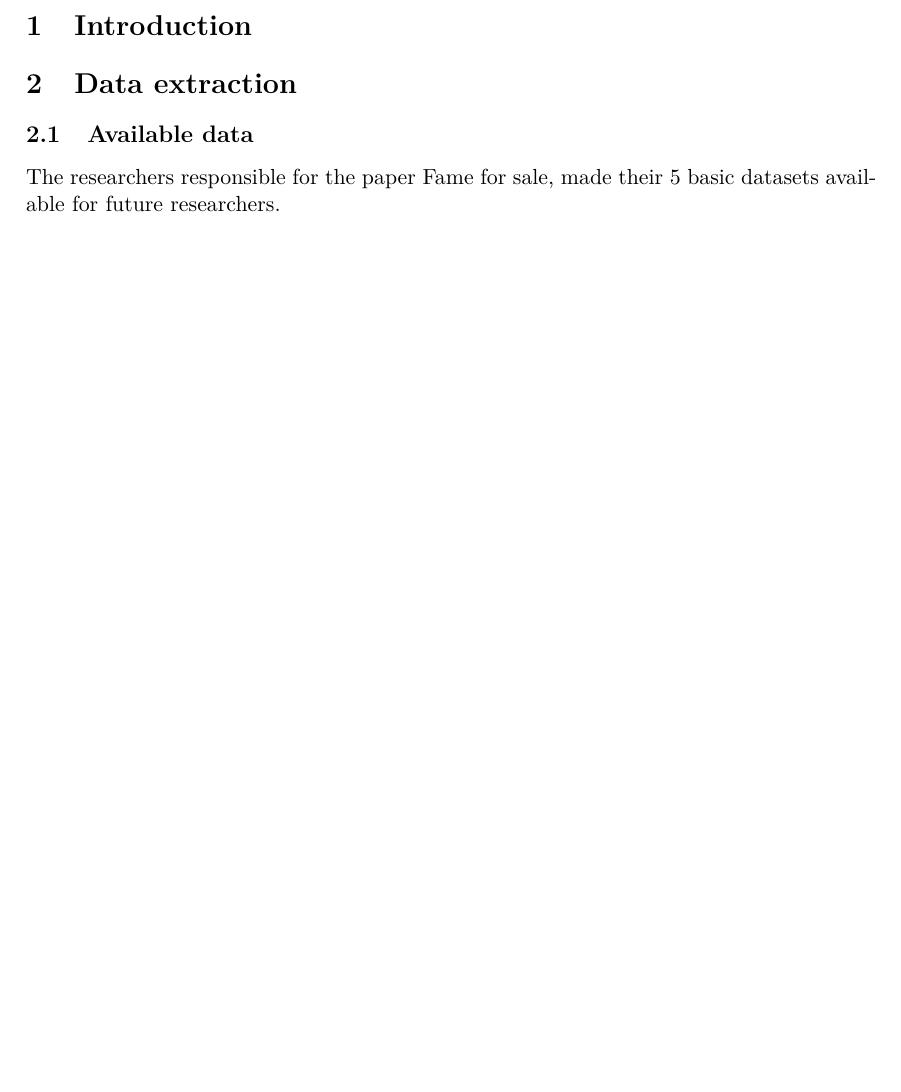
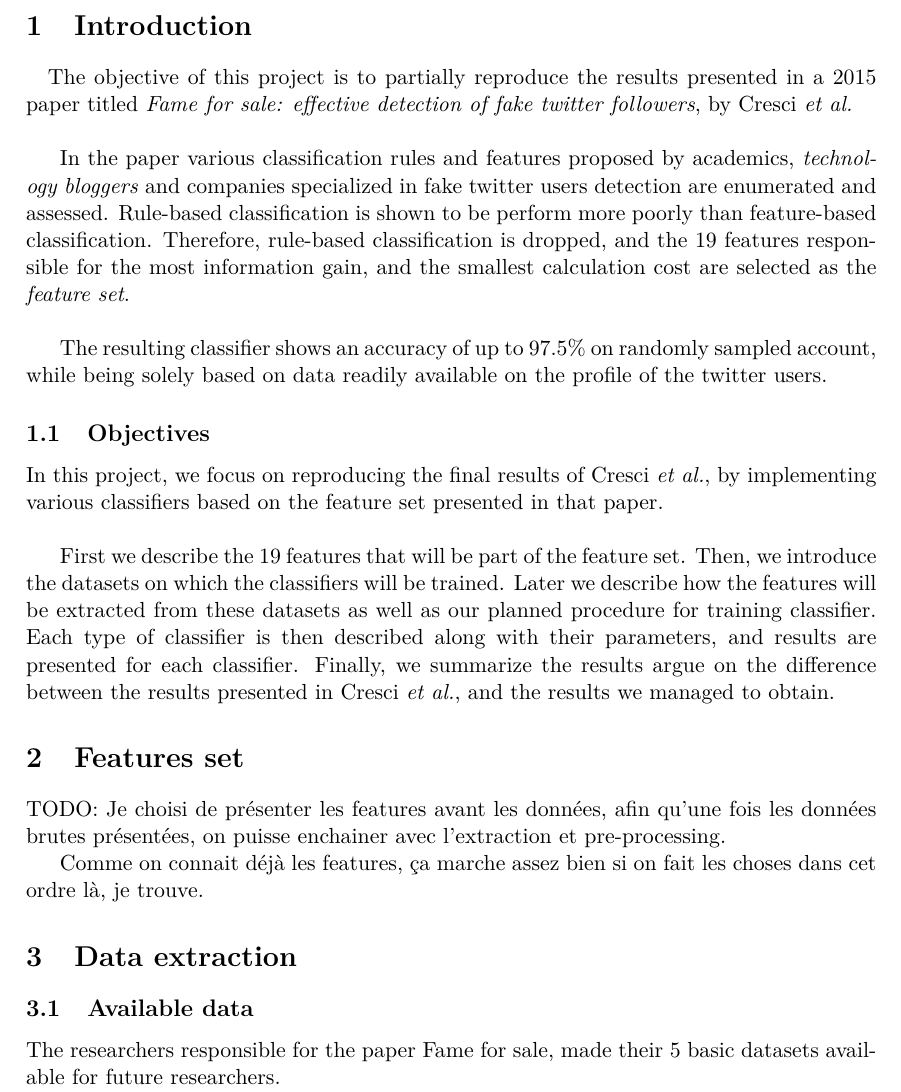
Before and after one commit to lnyaki/BigDataProject3, a LaTeX document (report/report.tex): part of page 3 of 3 before the commit and part of page 3 of 4 after it, cut so that both start at the same text, the shorter picture padded with empty space. Compiled offline with pdfLaTeX.

Commit message:
Introduction of the report.

```diff
--- a/report/report.tex
+++ b/report/report.tex
@@ -26,8 +26,27 @@ followers}
 \newpage
 
 \section{Introduction}
+\paragraph{}
+The objective of this project is to partially reproduce the results presented in a 2015 paper titled  \textit{Fame for sale: effective detection of fake twitter followers}, by Cresci \textit{et al.}\\
+
+In the paper various classification rules and features proposed by academics, \textit{technology bloggers} and companies specialized in fake twitter users detection are enumerated and assessed. Rule-based classification is shown to be perform more poorly than feature-based classification. Therefore, rule-based classification is dropped, and the 19 features responsible for the most information gain, and the smallest calculation cost are selected as the \textit{feature set}.\\
+
+The resulting classifier shows an accuracy of up to 97.5\% on randomly sampled account, while being solely based on data readily available on the profile of the twitter users.
+
+\subsection{Objectives}
+In this project, we focus on reproducing the final results of Cresci \textit{et al.}, by implementing various classifiers based on the feature set presented in that paper.\\
+
+First we describe the 19 features that will be part of the feature set. Then, we introduce the datasets on which the classifiers will be trained. Later we describe how the features will be extracted from these datasets as well as our planned procedure for training classifier. Each type of classifier is then described along with their parameters, and results are presented for each classifier. Finally, we summarize the results argue on the difference between the results presented in Cresci \textit{et al.}, and the results we managed to obtain.
+
+
+\section{Features set}
+TODO:
+Je choisi de présenter les features avant les données, afin qu'une fois les données brutes présentées, on puisse enchainer avec l'extraction et pre-processing.
+
+Comme on connait déjà les features, ça marche assez bien si on fait les choses dans cet ordre là, je trouve.
 
 \section{Data extraction}
+
 \subsection{Available data}
 The researchers responsible for the paper Fame for sale, made their 5 basic datasets available for future researchers.\\ Since we are trying to replicate the work they have done to practice our skills and understand more deeply the meaning of data and the proper way to analyse data
 \subsection{Table 1 creation}
```
Also changed, not shown: README.md, report/report.tex (5 more changed lines).
